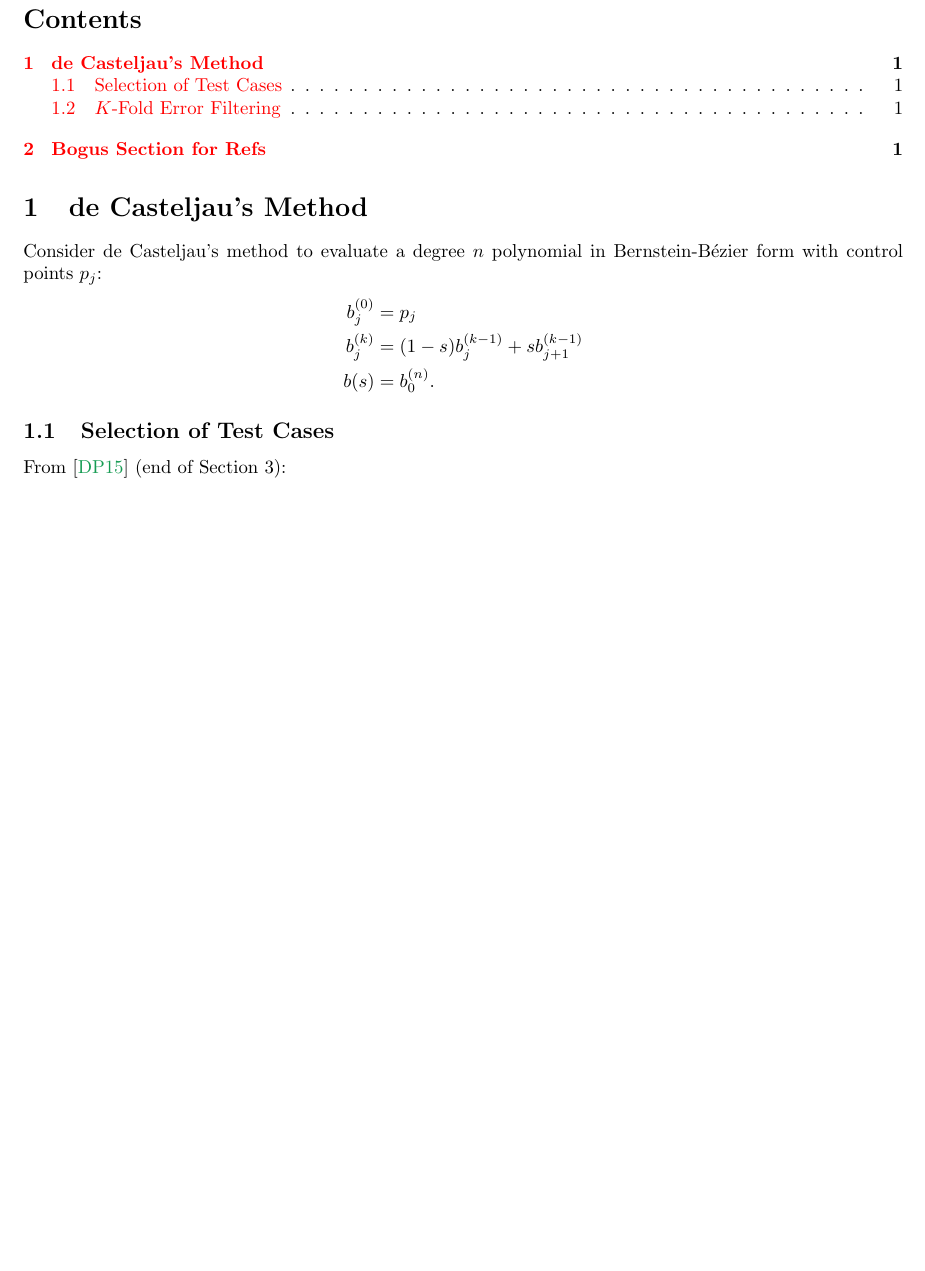
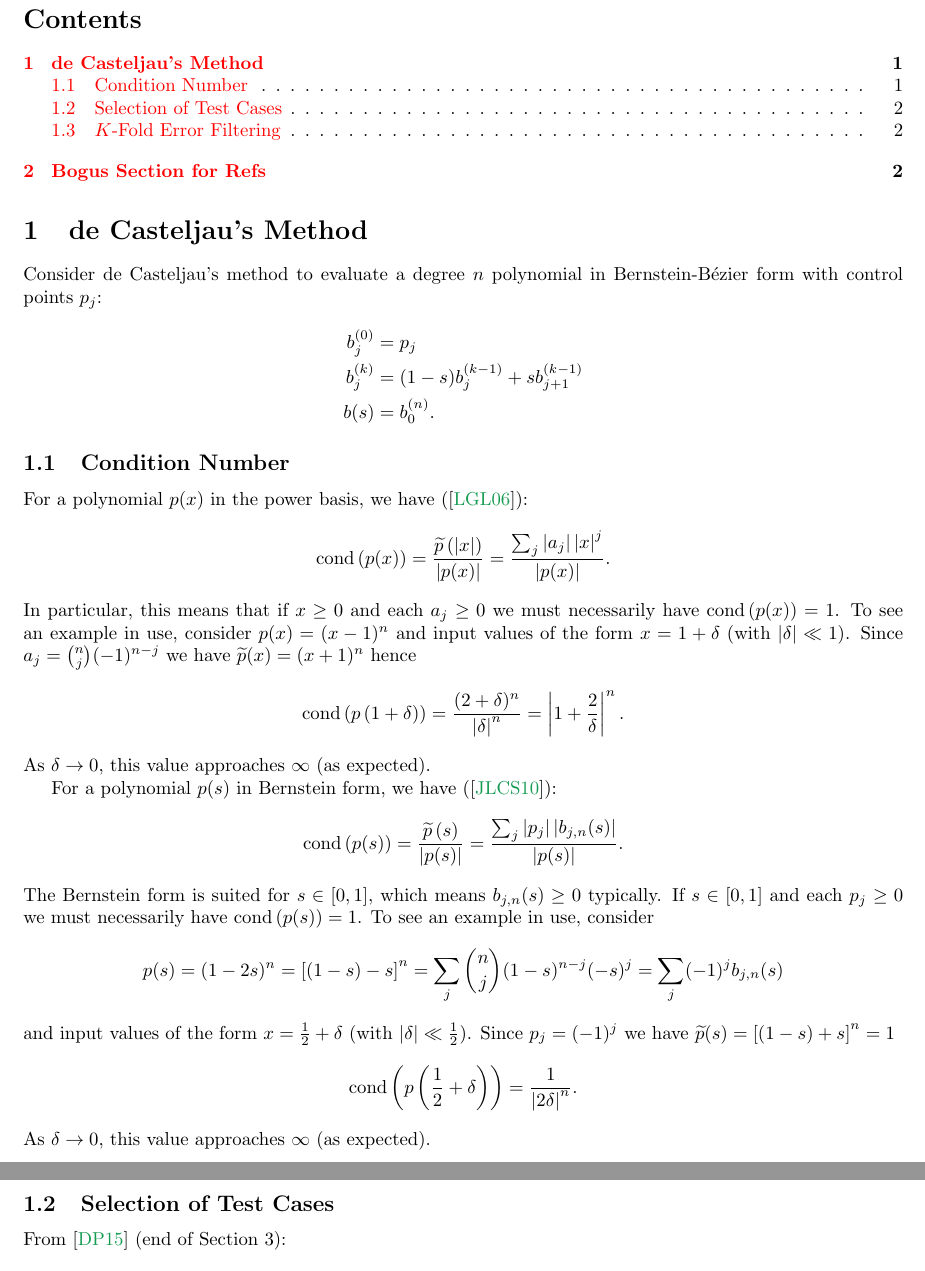
Before and after one commit to dhermes/k-compensated-de-casteljau, a LaTeX document (doc/paper.tex): part of page 1 of 2 before the commit and two parts of pages 1 and 2 of 3 after it, the two joined at a grey line, cut so that both start at the same text, the shorter picture padded with empty space. The pictures show the PDF file doc/paper.pdf that the author committed with the source.

Commit message:
Adding section about condition numbers.

```diff
--- a/doc/paper.tex
+++ b/doc/paper.tex
@@ -43,6 +44,39 @@ polynomial in Bernstein-B\'{e}zier form with control points \(p_j\):
     b_j^{(k)} &= (1 - s) b_j^{(k - 1)} + s b_{j + 1}^{(k - 1)} \\
     b(s) &= b_0^{(n)}.
 \end{align*}
+
+\subsection{Condition Number}
+
+For a polynomial \(p(x)\) in the power basis, we have
+(\cite{langlois_et_al:DSP:2006:442}):
+\[\cond{p(x)} = \frac{\widetilde{p}\left(\left|x\right|\right)}{
+  \left|p(x)\right|} = \frac{\sum_j \left|a_j\right| \left|x\right|^j}{
+  \left|p(x)\right|}.\]
+In particular, this means that if \(x \geq 0\) and each \(a_j \geq 0\)
+we must necessarily have \(\cond{p(x)} = 1\). To see an example in use,
+consider \(p(x) = (x - 1)^n\) and input values of the form \(x = 1 + \delta\)
+(with \(\left|\delta\right| \ll 1\)). Since \(a_j = \binom{n}{j} (-1)^{n - j}\)
+we have \(\widetilde{p}(x) = (x + 1)^n\) hence
+\[\cond{p\left(1 + \delta\right)} = \frac{(2 + \delta)^n}{
+  \left|\delta\right|^n} = \left|1 + \frac{2}{\delta}\right|^n.\]
+As \(\delta \to 0\), this value approaches \(\infty\) (as expected).
+
+For a polynomial \(p(s)\) in Bernstein form, we have (\cite{Jiang2010}):
+\[\cond{p(s)} = \frac{\widetilde{p}\left(s\right)}{
+  \left|p(s)\right|} = \frac{\sum_j \left|p_j\right| \left|b_{j, n}(s)\right|}{
+  \left|p(s)\right|}.\]
+The Bernstein form is suited for \(s \in \left[0, 1\right]\), which means
+\(b_{j, n}(s) \geq 0\) typically. If \(s \in \left[0, 1\right]\) and each
+\(p_j \geq 0\) we must necessarily have \(\cond{p(s)} = 1\). To see an
+example in use, consider
+\[p(s) = (1 - 2s)^n = \left[(1 - s) - s\right]^n = \sum_j \binom{n}{j}
+(1 - s)^{n - j} (-s)^j = \sum_j (-1)^j b_{j, n}(s)\]
+and input values of the form \(x = \frac{1}{2} + \delta\)
+(with \(\left|\delta\right| \ll \frac{1}{2}\)). Since \(p_j = (-1)^j\)
+we have \(\widetilde{p}(s) = \left[(1 - s) + s\right]^n = 1\)
+\[\cond{p\left(\frac{1}{2} + \delta\right)} = \frac{1}{
+  \left|2\delta\right|^n}.\]
+As \(\delta \to 0\), this value approaches \(\infty\) (as expected).
 
 \subsection{Selection of Test Cases}
 
```
Also changed, not shown: doc/paper.pdf, doc/paper.tex (3 more changed lines).
